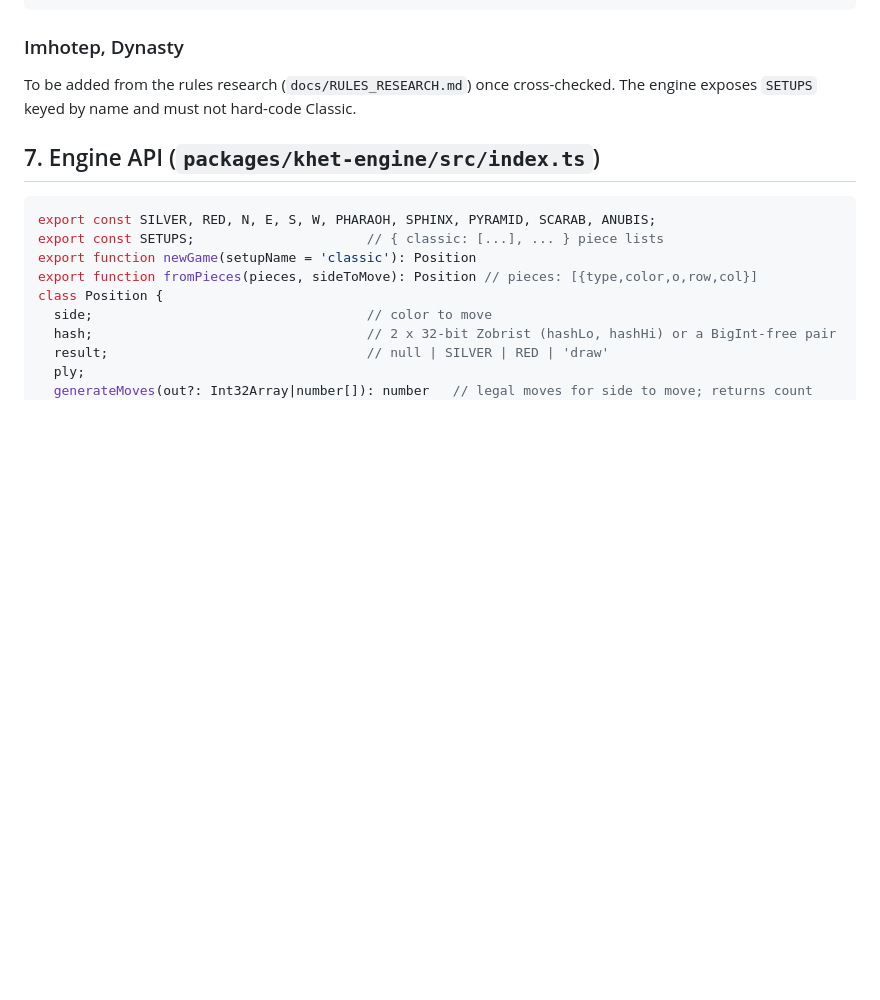
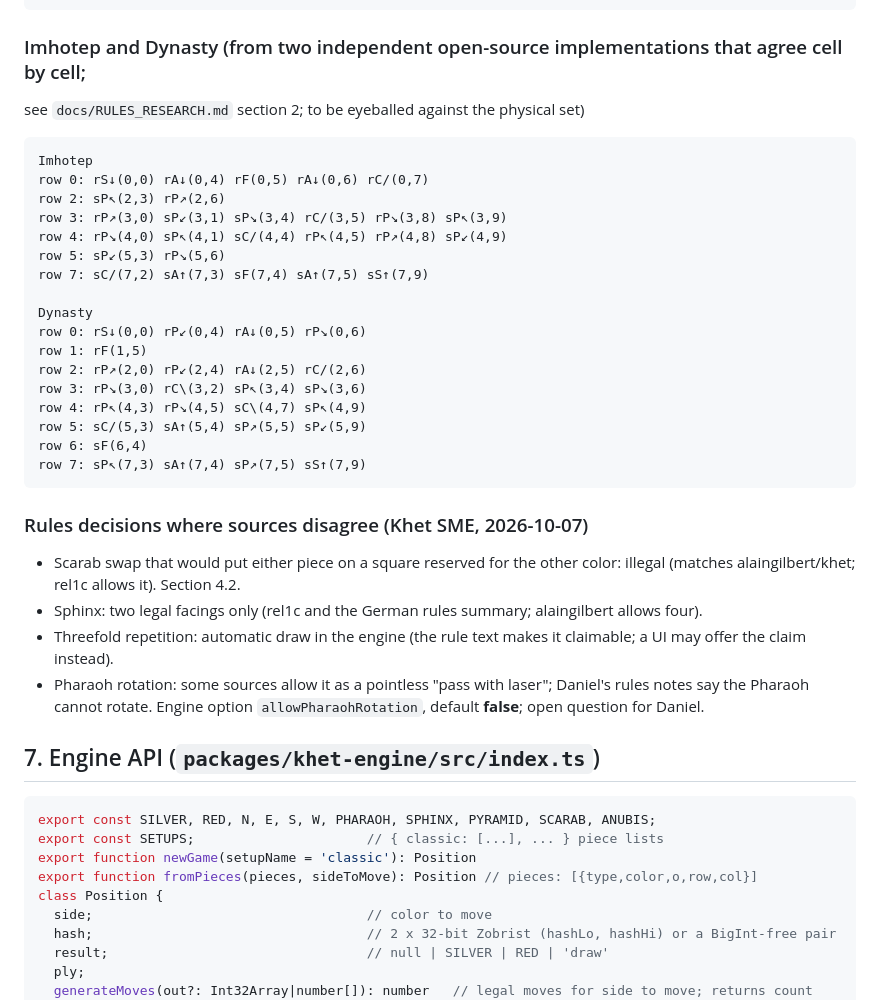
Before and after one commit to dandailey/khet, a Markdown page: docs/ENGINE_SPEC.md, the part around the change. Drawn GitHub-style; blank space fills up the shorter version.

````diff
--- a/docs/ENGINE_SPEC.md
+++ b/docs/ENGINE_SPEC.md
@@ -126,9 +126,36 @@ row 6: sP↗(6,7)
 row 7: sP↖(7,2) sA↑(7,3) sF(7,4) sA↑(7,5) sS↑(7,9)
 ```
 
-### Imhotep, Dynasty
-To be added from the rules research (`docs/RULES_RESEARCH.md`) once cross-checked. The engine exposes
-`SETUPS` keyed by name and must not hard-code Classic.
+### Imhotep and Dynasty (from two independent open-source implementations that agree cell by cell;
+see `docs/RULES_RESEARCH.md` section 2; to be eyeballed against the physical set)
+```
+Imhotep
+row 0: rS↓(0,0) rA↓(0,4) rF(0,5) rA↓(0,6) rC/(0,7)
+row 2: sP↖(2,3) rP↗(2,6)
+row 3: rP↗(3,0) sP↙(3,1) sP↘(3,4) rC/(3,5) rP↘(3,8) sP↖(3,9)
+row 4: rP↘(4,0) sP↖(4,1) sC/(4,4) rP↖(4,5) rP↗(4,8) sP↙(4,9)
+row 5: sP↙(5,3) rP↘(5,6)
+row 7: sC/(7,2) sA↑(7,3) sF(7,4) sA↑(7,5) sS↑(7,9)
+
+Dynasty
+row 0: rS↓(0,0) rP↙(0,4) rA↓(0,5) rP↘(0,6)
+row 1: rF(1,5)
+row 2: rP↗(2,0) rP↙(2,4) rA↓(2,5) rC/(2,6)
+row 3: rP↘(3,0) rC\(3,2) sP↖(3,4) sP↘(3,6)
+row 4: rP↖(4,3) rP↘(4,5) sC\(4,7) sP↖(4,9)
+row 5: sC/(5,3) sA↑(5,4) sP↗(5,5) sP↙(5,9)
+row 6: sF(6,4)
+row 7: sP↖(7,3) sA↑(7,4) sP↗(7,5) sS↑(7,9)
+```
+
+### Rules decisions where sources disagree (Khet SME, 2026-10-07)
+- Scarab swap that would put either piece on a square reserved for the other color: illegal (matches
+  alaingilbert/khet; rel1c allows it). Section 4.2.
+- Sphinx: two legal facings only (rel1c and the German rules summary; alaingilbert allows four).
+- Threefold repetition: automatic draw in the engine (the rule text makes it claimable; a UI may offer the
+  claim instead).
+- Pharaoh rotation: some sources allow it as a pointless "pass with laser"; Daniel's rules notes say the
+  Pharaoh cannot rotate. Engine option `allowPharaohRotation`, default **false**; open question for Daniel.
 
 ## 7. Engine API (`packages/khet-engine/src/index.ts`)
 
````
Also changed, not shown: docs/AI_DESIGN.md (added, +124 -0 lines), docs/RULES_RESEARCH.md (added, +115 -0 lines).
